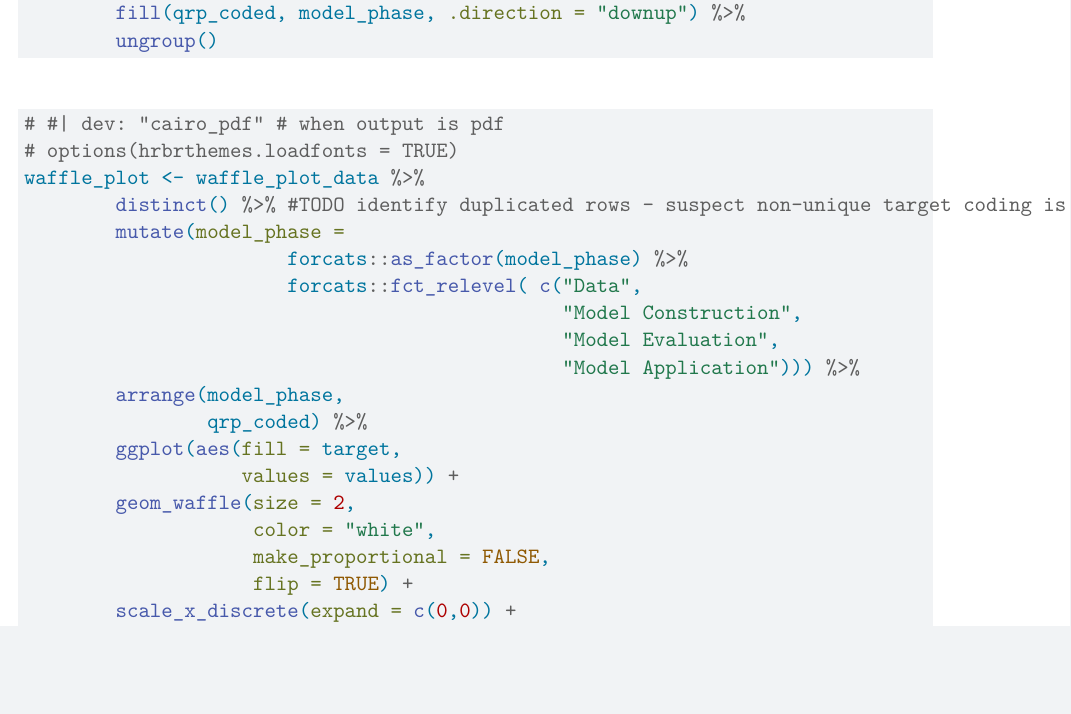
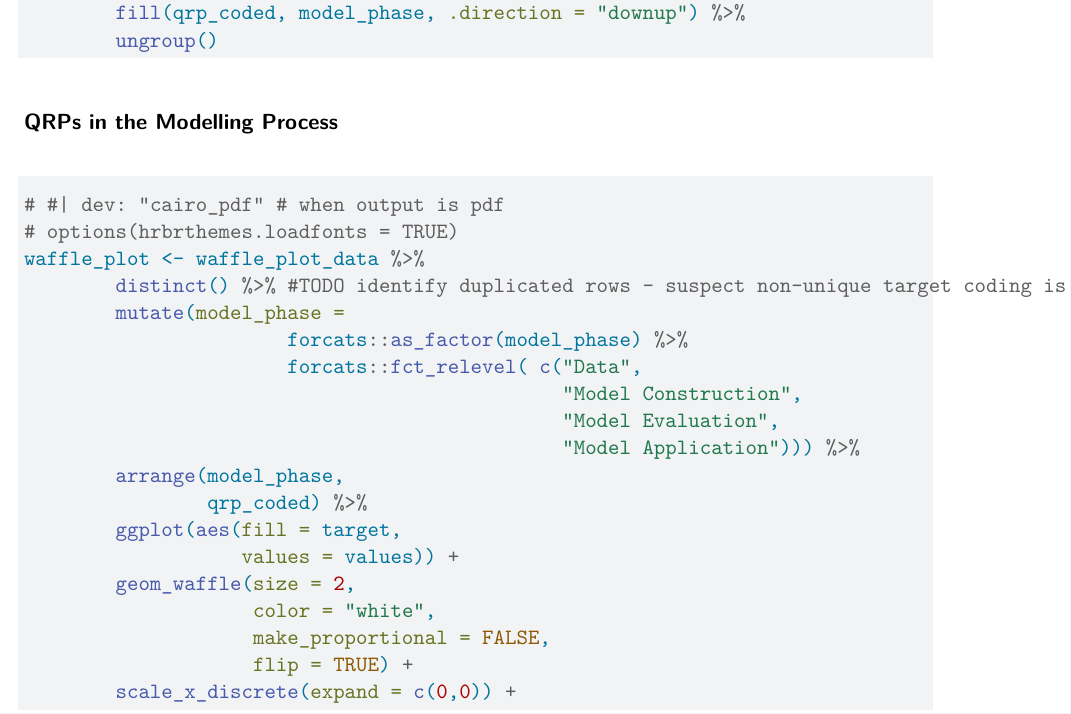
Before and after one commit to egouldo/EcoConsQRPs, a Quarto document (ms/QRPs in Ecological Modelling.qmd): part of page 4 of 10, cut so that both start at the same text, the shorter picture padded with empty space. Rendered offline with R 4.5, knitr and Pandoc in place of Quarto, then LaTeX, with nearby package versions; drawn as R Markdown's standard PDF in place of the format the file asks for; some code elsewhere in the file could not run offline; column names are cleaned by a stand-in for the janitor package.

Commit message:
Add QRPs in the modelling process sub-section

````diff
--- a/ms/QRPs in Ecological Modelling.qmd
+++ b/ms/QRPs in Ecological Modelling.qmd
@@ -208,6 +208,10 @@ waffle_plot_data <-
         ungroup()
 ```
 
+### QRPs in the Modelling Process
+
+
+
 ```{r}
 #| label: fig-waffle_plot
 #| fig-cap: "Summary of Questionable Research Practices (QRPs) in ecological modelling. QRPs may target model inputs (yellow squares), the model itself (red squares), and/or model outputs (green squares), and may occur at different phases in the modelling cycle. QRPs are grouped according to broader classes defined in @tbl-QRP-categories. See @tbl-QRP for the full list of QRPs we identified."
````
